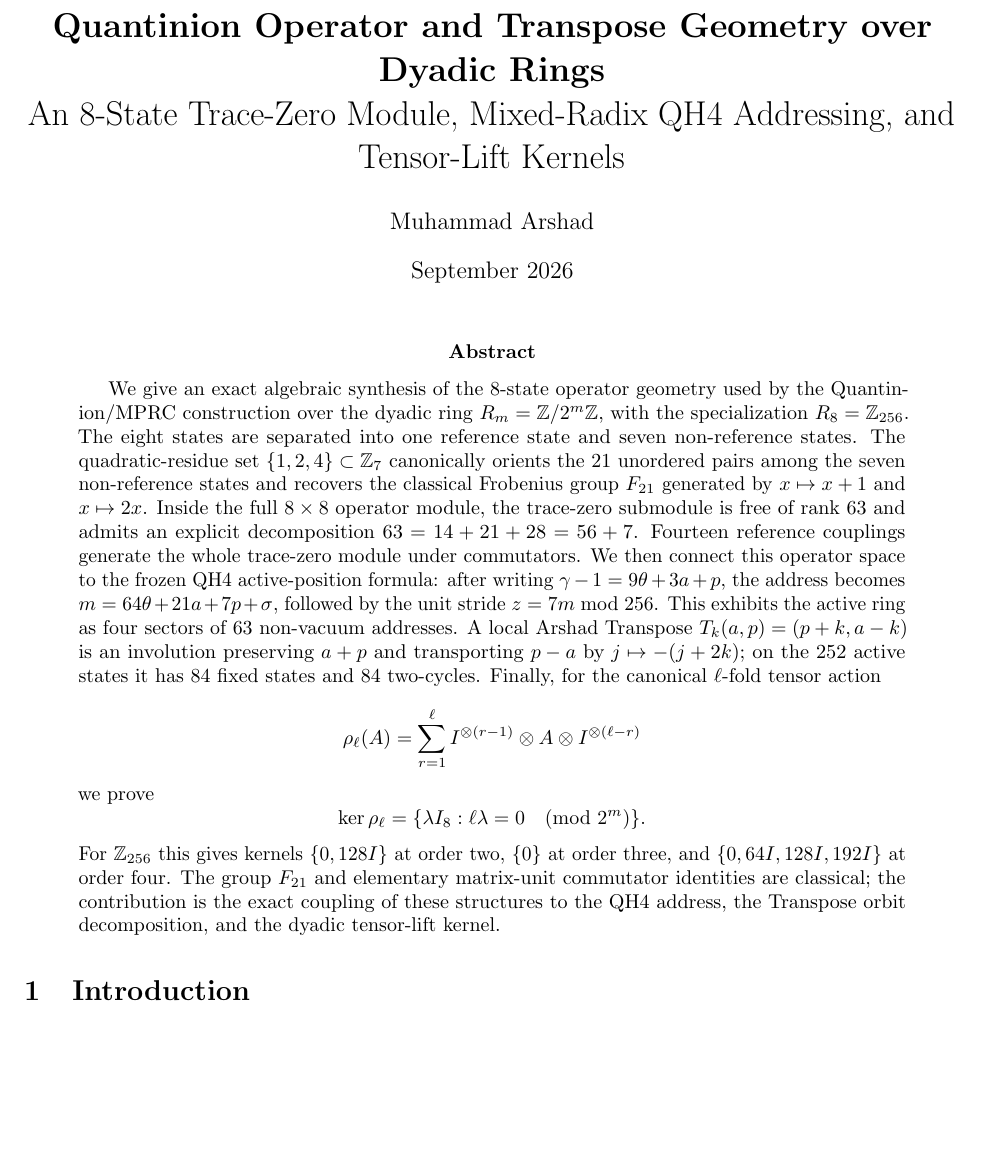
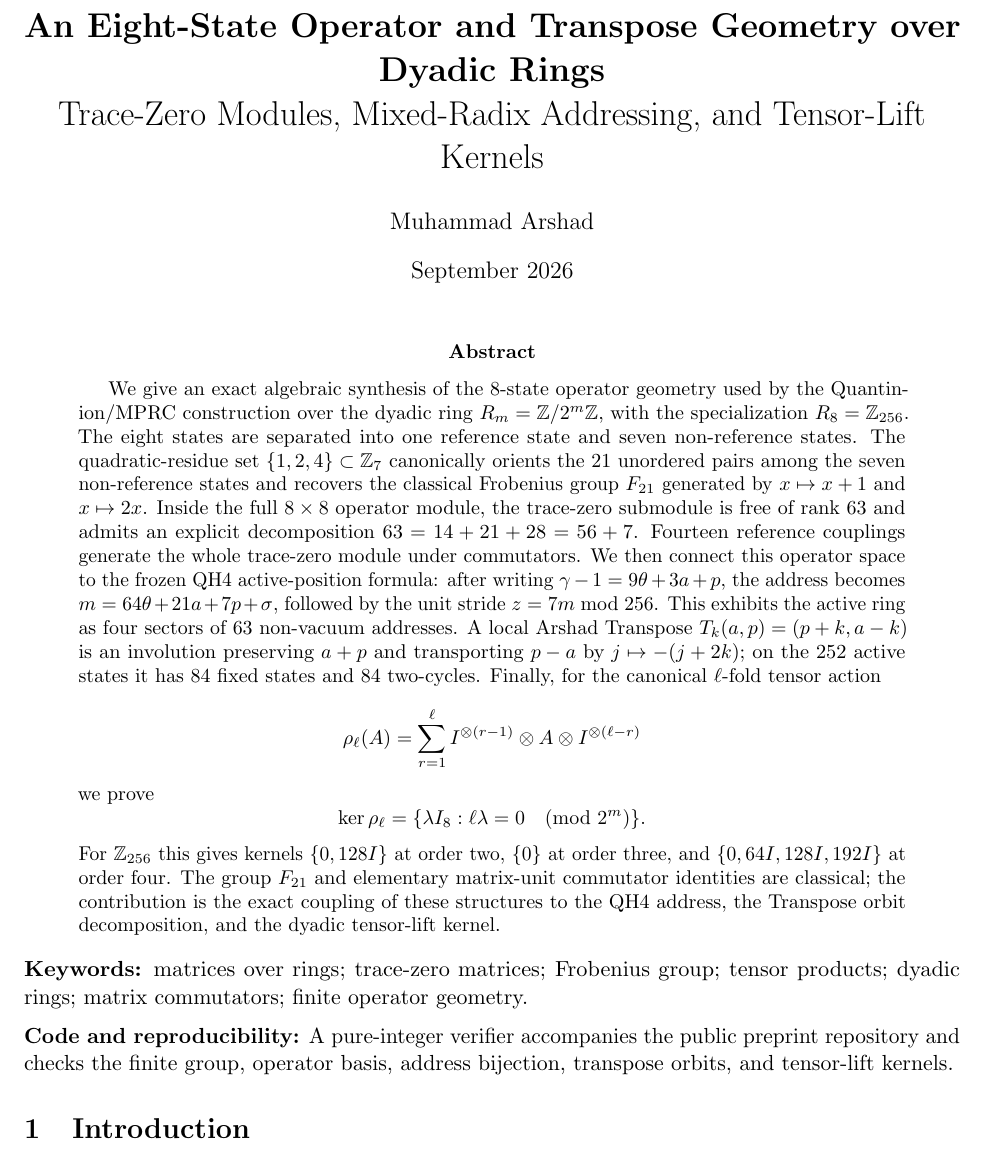
Before and after one commit to muhammadarshad/pages-mprc, a LaTeX paper (docs/quantinion_operator_transpose_geometry.tex): part of page 1 of 9, cut so that both start at the same text, the shorter picture padded with empty space. Compiled offline with pdfLaTeX.

Commit message:
Harden operator geometry manuscript for journal submission

```diff
--- a/docs/quantinion_operator_transpose_geometry.tex
+++ b/docs/quantinion_operator_transpose_geometry.tex
@@ -19,8 +19,8 @@
 \newcommand{\M}{M_8}
 \newcommand{\tr}{\operatorname{tr}}
 
-\title{\textbf{Quantinion Operator and Transpose Geometry over Dyadic Rings}\\
-An 8-State Trace-Zero Module, Mixed-Radix QH4 Addressing, and Tensor-Lift Kernels}
+\title{\textbf{An Eight-State Operator and Transpose Geometry over Dyadic Rings}\\
+Trace-Zero Modules, Mixed-Radix Addressing, and Tensor-Lift Kernels}
 \author{Muhammad Arshad}
 \date{September 2026}
 
@@ -38,6 +38,11 @@ we prove
 \]
 For $\Z_{256}$ this gives kernels $\{0,128I\}$ at order two, $\{0\}$ at order three, and $\{0,64I,128I,192I\}$ at order four. The group $F_{21}$ and elementary matrix-unit commutator identities are classical; the contribution is the exact coupling of these structures to the QH4 address, the Transpose orbit decomposition, and the dyadic tensor-lift kernel.
 \end{abstract}
+
+\noindent\textbf{Keywords:} matrices over rings; trace-zero matrices; Frobenius group; tensor products; dyadic rings; matrix commutators; finite operator geometry.
+
+\medskip
+\noindent\textbf{Code and reproducibility:} A pure-integer verifier accompanies the public preprint repository and checks the finite group, operator basis, address bijection, transpose orbits, and tensor-lift kernels.
 
 \section{Introduction}
 The numerical sequence
```
